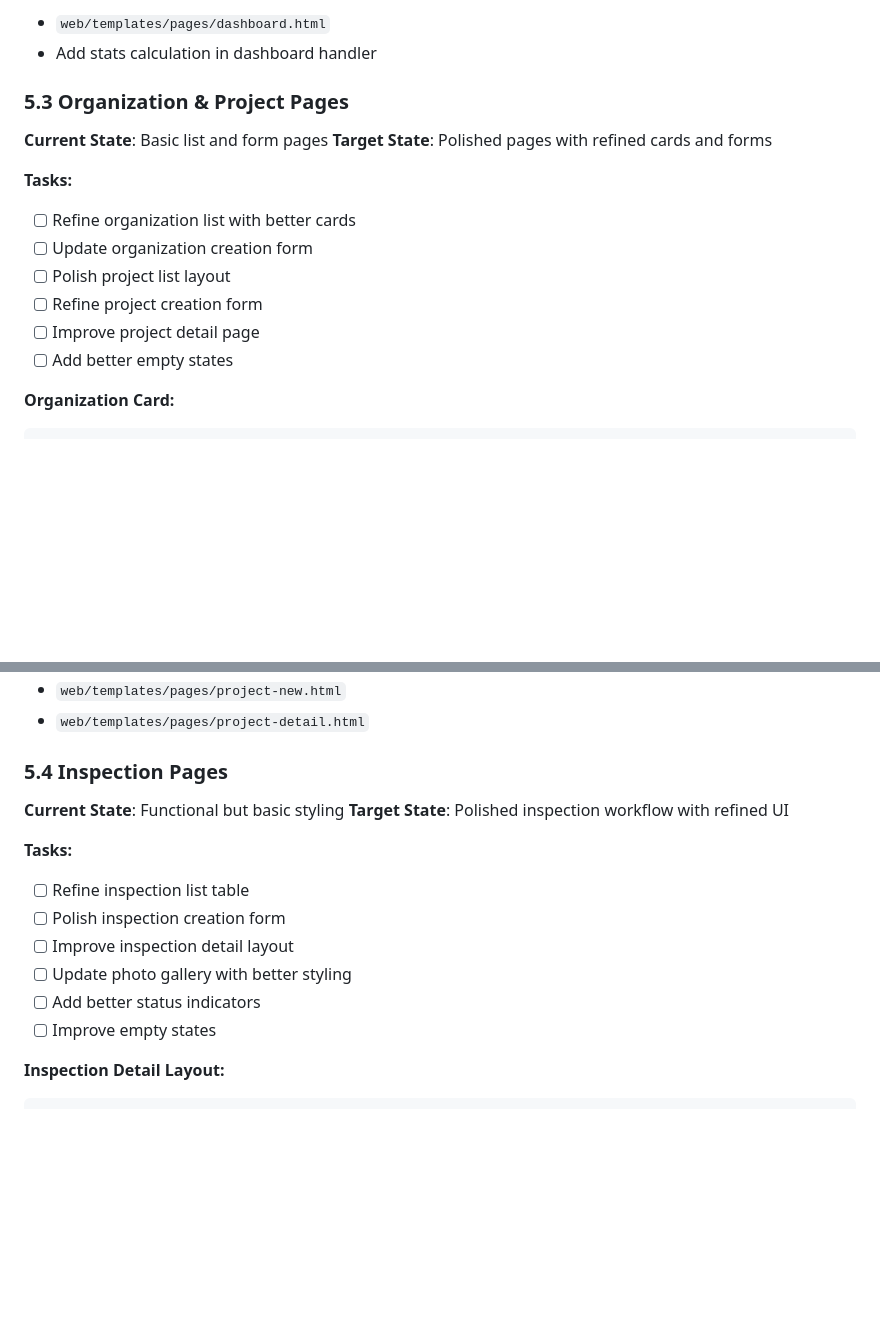
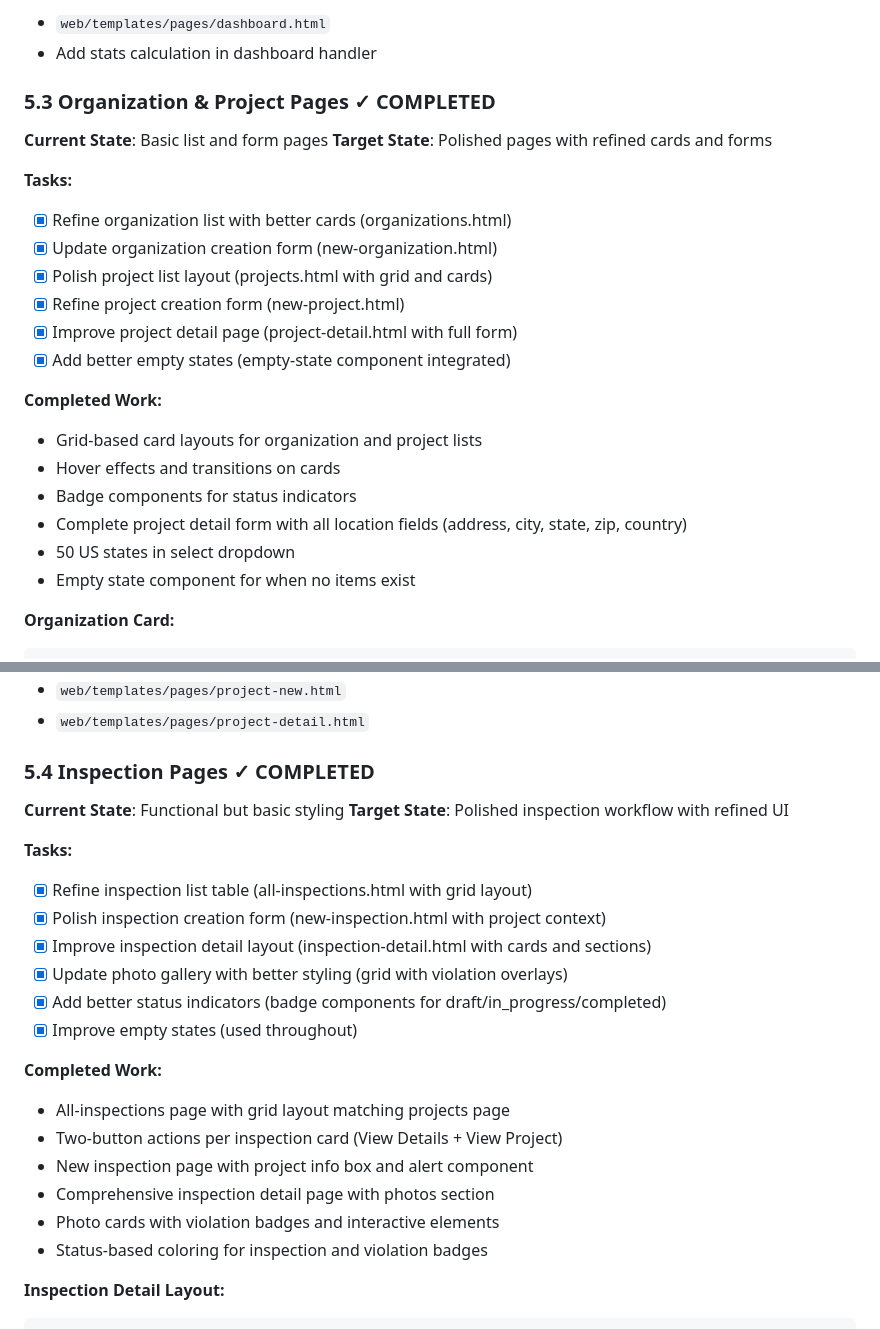
Before and after one commit to DukeRupert/aletheia, a Markdown page: CATALYST_MIGRATION_GUIDE.md, 2 parts joined by grey strips. Drawn GitHub-style; blank space fills up the shorter version.

````diff
--- a/CATALYST_MIGRATION_GUIDE.md
+++ b/CATALYST_MIGRATION_GUIDE.md
@@ -1767,18 +1774,26 @@ td, th {
 - `web/templates/pages/dashboard.html`
 - Add stats calculation in dashboard handler
 
-### 5.3 Organization & Project Pages
+### 5.3 Organization & Project Pages ✓ COMPLETED
 
 **Current State**: Basic list and form pages
 **Target State**: Polished pages with refined cards and forms
 
 **Tasks:**
-- [ ] Refine organization list with better cards
-- [ ] Update organization creation form
-- [ ] Polish project list layout
-- [ ] Refine project creation form
-- [ ] Improve project detail page
-- [ ] Add better empty states
+- [x] Refine organization list with better cards (organizations.html)
+- [x] Update organization creation form (new-organization.html)
+- [x] Polish project list layout (projects.html with grid and cards)
+- [x] Refine project creation form (new-project.html)
+- [x] Improve project detail page (project-detail.html with full form)
+- [x] Add better empty states (empty-state component integrated)
+
+**Completed Work:**
+- Grid-based card layouts for organization and project lists
+- Hover effects and transitions on cards
+- Badge components for status indicators
+- Complete project detail form with all location fields (address, city, state, zip, country)
+- 50 US states in select dropdown
+- Empty state component for when no items exist
 
 **Organization Card:**
 ```html
@@ -1850,18 +1865,26 @@ td, th {
 - `web/templates/pages/project-new.html`
 - `web/templates/pages/project-detail.html`
 
-### 5.4 Inspection Pages
+### 5.4 Inspection Pages ✓ COMPLETED
 
 **Current State**: Functional but basic styling
 **Target State**: Polished inspection workflow with refined UI
 
 **Tasks:**
-- [ ] Refine inspection list table
-- [ ] Polish inspection creation form
-- [ ] Improve inspection detail layout
-- [ ] Update photo gallery with better styling
-- [ ] Add better status indicators
-- [ ] Improve empty states
+- [x] Refine inspection list table (all-inspections.html with grid layout)
+- [x] Polish inspection creation form (new-inspection.html with project context)
+- [x] Improve inspection detail layout (inspection-detail.html with cards and sections)
+- [x] Update photo gallery with better styling (grid with violation overlays)
+- [x] Add better status indicators (badge components for draft/in_progress/completed)
+- [x] Improve empty states (used throughout)
+
+**Completed Work:**
+- All-inspections page with grid layout matching projects page
+- Two-button actions per inspection card (View Details + View Project)
+- New inspection page with project info box and alert component
+- Comprehensive inspection detail page with photos section
+- Photo cards with violation badges and interactive elements
+- Status-based coloring for inspection and violation badges
 
 **Inspection Detail Layout:**
 ```html
````
Also changed, not shown: other parts of CATALYST_MIGRATION_GUIDE.md (+103 -40 lines), MVP_ROADMAP.md (+16 -6 lines), UI_ROADMAP.md (+9 -7 lines).
